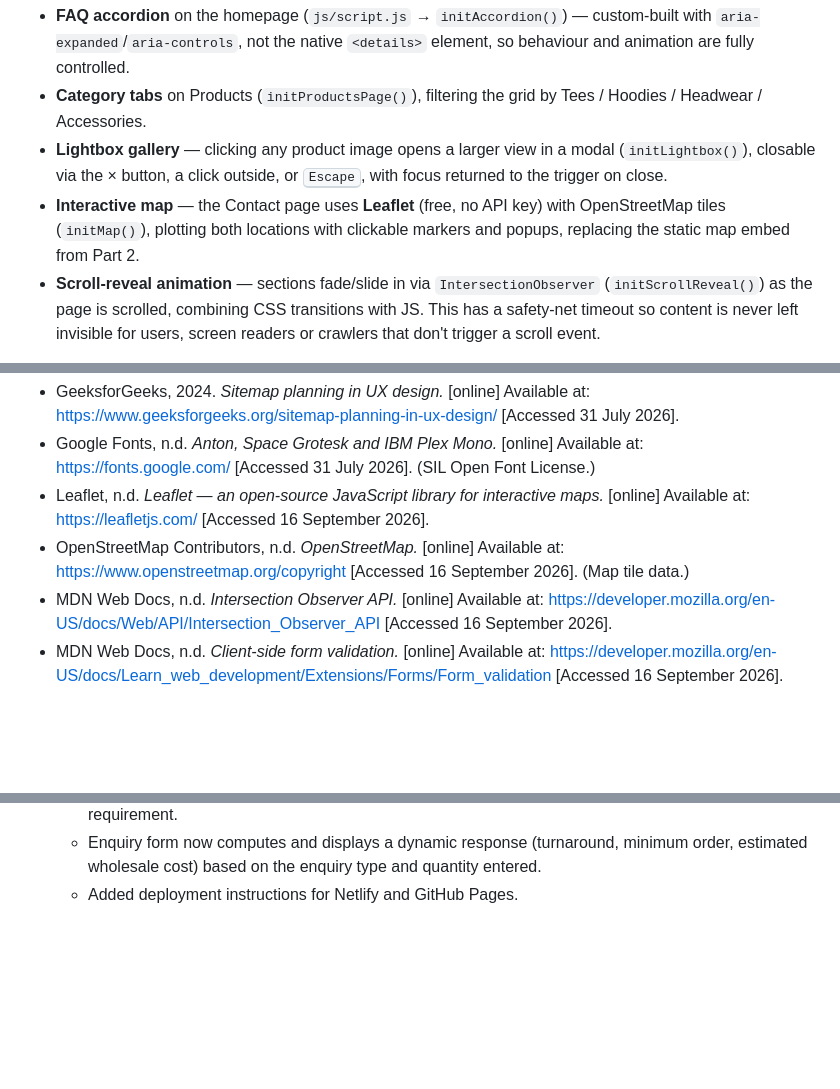
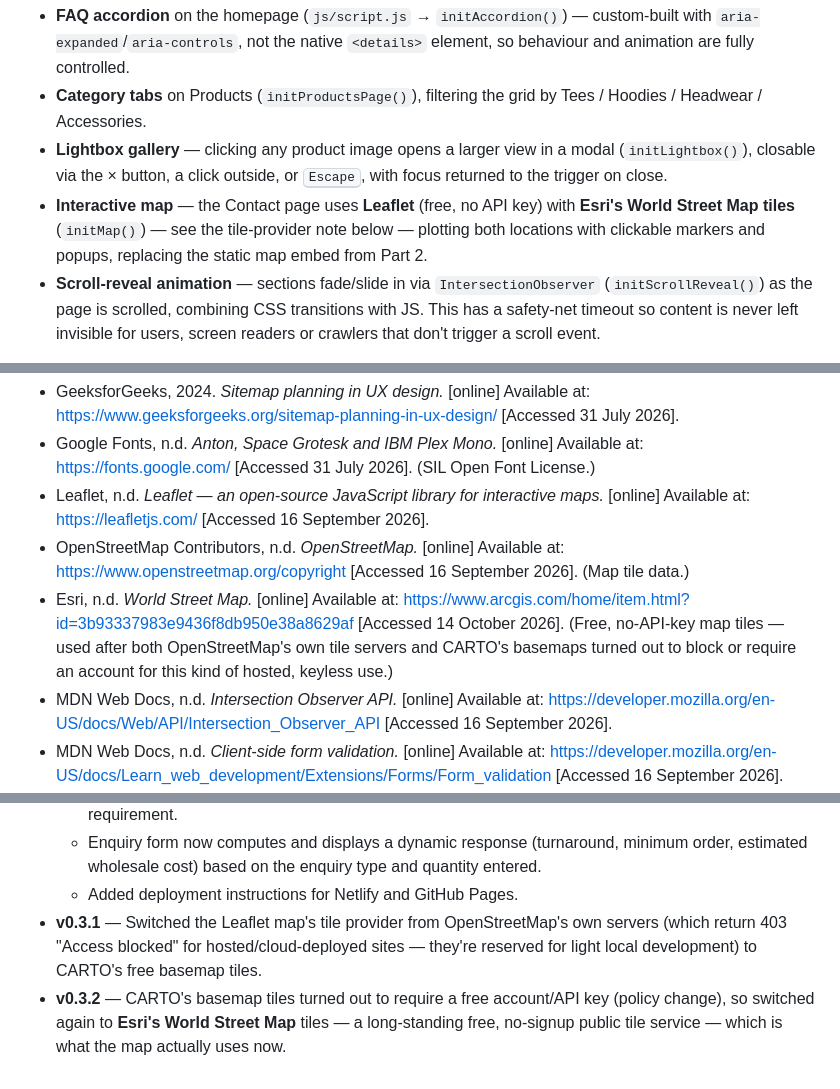
Before and after one commit to molibeli-hub/kholo-streewear, a Markdown page: README.md, 3 parts joined by grey strips. Rendered like a GitHub page; blank space fills up the shorter version.

```diff
--- a/README.md
+++ b/README.md
@@ -69,8 +69,9 @@ corrections. All work below is new, added on top of the approved submissions.
   modal (`initLightbox()`), closable via the × button, a click outside, or
   <kbd>Escape</kbd>, with focus returned to the trigger on close.
 - **Interactive map** — the Contact page uses **Leaflet** (free, no API key)
-  with OpenStreetMap tiles (`initMap()`), plotting both locations with
-  clickable markers and popups, replacing the static map embed from Part 2.
+  with **Esri's World Street Map tiles** (`initMap()`) — see the tile-provider
+  note below — plotting both locations with clickable markers and popups,
+  replacing the static map embed from Part 2.
 - **Scroll-reveal animation** — sections fade/slide in via
   `IntersectionObserver` (`initScrollReveal()`) as the page is scrolled,
   combining CSS transitions with JS. This has a safety-net timeout so
@@ -187,6 +188,11 @@ Either option gives automatic HTTPS, satisfying the security requirement above.
   [online] Available at: <https://leafletjs.com/> [Accessed 16 September 2026].
 - OpenStreetMap Contributors, n.d. *OpenStreetMap.* [online] Available at:
   <https://www.openstreetmap.org/copyright> [Accessed 16 September 2026]. (Map tile data.)
+- Esri, n.d. *World Street Map.* [online] Available at:
+  <https://www.arcgis.com/home/item.html?id=3b93337983e9436f8db950e38a8629af>
+  [Accessed 14 October 2026]. (Free, no-API-key map tiles — used after both
+  OpenStreetMap's own tile servers and CARTO's basemaps turned out to block
+  or require an account for this kind of hosted, keyless use.)
 - MDN Web Docs, n.d. *Intersection Observer API.* [online] Available at:
   <https://developer.mozilla.org/en-US/docs/Web/API/Intersection_Observer_API>
   [Accessed 16 September 2026].
@@ -238,3 +244,11 @@ Either option gives automatic HTTPS, satisfying the security requirement above.
     minimum order, estimated wholesale cost) based on the enquiry type and
     quantity entered.
   - Added deployment instructions for Netlify and GitHub Pages.
+- **v0.3.1** — Switched the Leaflet map's tile provider from OpenStreetMap's
+  own servers (which return 403 "Access blocked" for hosted/cloud-deployed
+  sites — they're reserved for light local development) to CARTO's free
+  basemap tiles.
+- **v0.3.2** — CARTO's basemap tiles turned out to require a free account/API
+  key (policy change), so switched again to **Esri's World Street Map**
+  tiles — a long-standing free, no-signup public tile service — which is
+  what the map actually uses now.
```
